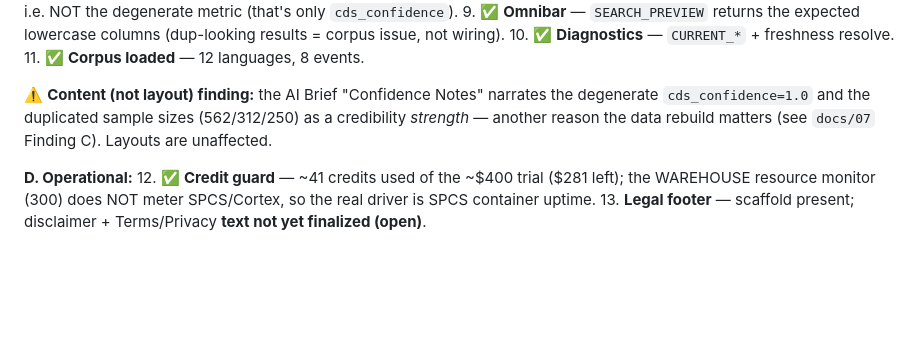
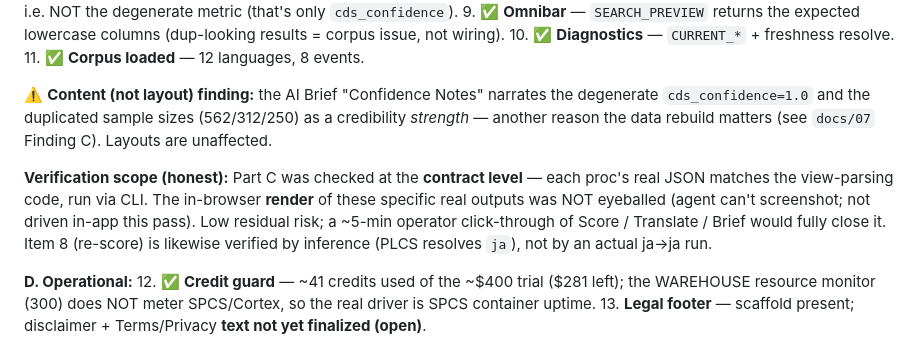
Before and after one commit to MikeBoozer/Comprenda, a Markdown page: design/IMPLEMENTATION_NOTES.md, the part around the change. Drawn GitHub-style; blank space fills up the shorter version.

Commit message:
Note Part C verification was contract-level, not in-browser render
Honesty caveat in IMPLEMENTATION_NOTES section 8: Part C confirmed proc JSON
matches the view-parsing contracts (via CLI), but the in-browser render of real
proc output was not eyeballed, and item 8 (re-score) is verified by inference.
A short operator click-through would close both.

Co-Authored-By: Claude Opus 4.8 <noreply@anthropic.com>

```diff
--- a/design/IMPLEMENTATION_NOTES.md
+++ b/design/IMPLEMENTATION_NOTES.md
@@ -334,6 +334,12 @@ running app).
 `cds_confidence=1.0` and the duplicated sample sizes (562/312/250) as a credibility *strength* —
 another reason the data rebuild matters (see `docs/07` Finding C). Layouts are unaffected.
 
+**Verification scope (honest):** Part C was checked at the **contract level** — each proc's real
+JSON matches the view-parsing code, run via CLI. The in-browser **render** of these specific real
+outputs was NOT eyeballed (agent can't screenshot; not driven in-app this pass). Low residual
+risk; a ~5-min operator click-through of Score / Translate / Brief would fully close it. Item 8
+(re-score) is likewise verified by inference (PLCS resolves `ja`), not by an actual ja→ja run.
+
 **D. Operational:**
 12. ✅ **Credit guard** — ~41 credits used of the ~$400 trial ($281 left); the WAREHOUSE resource
     monitor (300) does NOT meter SPCS/Cortex, so the real driver is SPCS container uptime.
```
